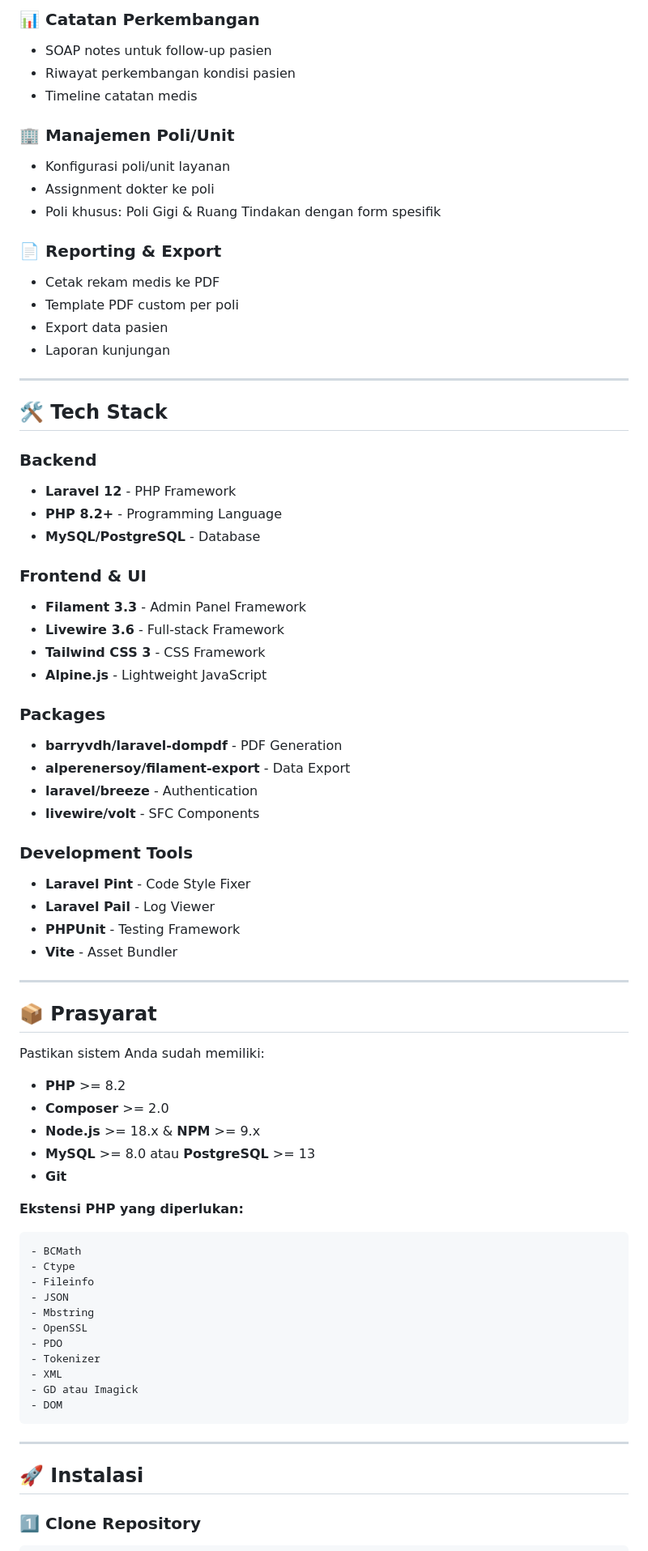
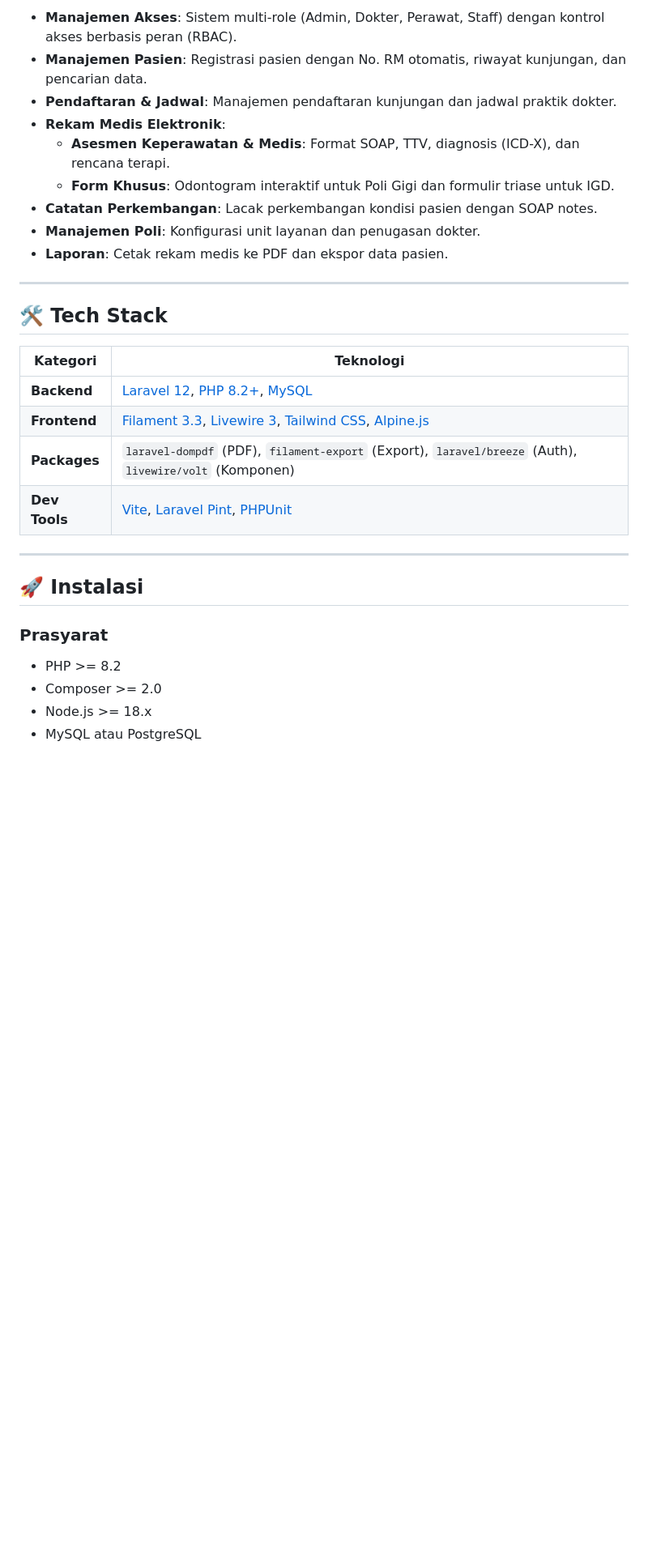
Before and after one commit to bayudani/Rekam-Medis, a Markdown page: README.md, the part around one of its changes. Shown at 81% size. GitHub-like rendering; blank space fills up the shorter version.

Commit message:
fix: Update README for improved clarity and structure, including feature descriptions and installation steps

````diff
--- a/README.md
+++ b/README.md
@@ -76,84 +35,31 @@ Aplikasi Sistem Informasi Rekam Medis berbasis web yang dibangun menggunakan Lar
-### 📊 **Catatan Perkembangan**
-
-- SOAP notes untuk follow-up pasien
-- Riwayat perkembangan kondisi pasien
-- Timeline catatan medis
-
-### 🏢 **Manajemen Poli/Unit**
-
-- Konfigurasi poli/unit layanan
-- Assignment dokter ke poli
-- Poli khusus: Poli Gigi & Ruang Tindakan dengan form spesifik
-
-### 📄 **Reporting & Export**
-
-- Cetak rekam medis ke PDF
-- Template PDF custom per poli
-- Export data pasien
-- Laporan kunjungan
+- **Manajemen Akses**: Sistem multi-role (Admin, Dokter, Perawat, Staff) dengan kontrol akses berbasis peran (RBAC).
+- **Manajemen Pasien**: Registrasi pasien dengan No. RM otomatis, riwayat kunjungan, dan pencarian data.
+- **Pendaftaran & Jadwal**: Manajemen pendaftaran kunjungan dan jadwal praktik dokter.
+- **Rekam Medis Elektronik**:
+  - **Asesmen Keperawatan & Medis**: Format SOAP, TTV, diagnosis (ICD-X), dan rencana terapi.
+  - **Form Khusus**: Odontogram interaktif untuk Poli Gigi dan formulir triase untuk IGD.
+- **Catatan Perkembangan**: Lacak perkembangan kondisi pasien dengan SOAP notes.
+- **Manajemen Poli**: Konfigurasi unit layanan dan penugasan dokter.
+- **Laporan**: Cetak rekam medis ke PDF dan ekspor data pasien.
 
 ---
 
 ## 🛠 Tech Stack
 
-### **Backend**
-
-- **Laravel 12** - PHP Framework
-- **PHP 8.2+** - Programming Language
-- **MySQL/PostgreSQL** - Database
-
-### **Frontend & UI**
-
-- **Filament 3.3** - Admin Panel Framework
-- **Livewire 3.6** - Full-stack Framework
-- **Tailwind CSS 3** - CSS Framework
-- **Alpine.js** - Lightweight JavaScript
-
-### **Packages**
-
-- **barryvdh/laravel-dompdf** - PDF Generation
-- **alperenersoy/filament-export** - Data Export
-- **laravel/breeze** - Authentication
-- **livewire/volt** - SFC Components
-
-### **Development Tools**
-
-- **Laravel Pint** - Code Style Fixer
-- **Laravel Pail** - Log Viewer
-- **PHPUnit** - Testing Framework
-- **Vite** - Asset Bundler
-
----
-
-## 📦 Prasyarat
-
-Pastikan sistem Anda sudah memiliki:
-
-- **PHP** >= 8.2
-- **Composer** >= 2.0
-- **Node.js** >= 18.x & **NPM** >= 9.x
-- **MySQL** >= 8.0 atau **PostgreSQL** >= 13
-- **Git**
-
-**Ekstensi PHP yang diperlukan:**
-
-```
-- BCMath
-- Ctype
-- Fileinfo
-- JSON
-- Mbstring
-- OpenSSL
-- PDO
-- Tokenizer
-- XML
-- GD atau Imagick
-- DOM
-```
+| Kategori      | Teknologi                                                                                             |
+|---------------|-------------------------------------------------------------------------------------------------------|
+| **Backend**   | [Laravel 12](https://laravel.com), [PHP 8.2+](https://php.net), [MySQL](https://www.mysql.com)           |
+| **Frontend**  | [Filament 3.3](https://filamentphp.com), [Livewire 3](https://livewire.laravel.com), [Tailwind CSS](https://tailwindcss.com), [Alpine.js](https://alpinejs.dev) |
+| **Packages**  | `laravel-dompdf` (PDF), `filament-export` (Export), `laravel/breeze` (Auth), `livewire/volt` (Komponen) |
+| **Dev Tools** | [Vite](https://vitejs.dev), [Laravel Pint](https://laravel.com/docs/pint), [PHPUnit](https://phpunit.de) |
 
 ---
 
 ## 🚀 Instalasi
 
-### 1️⃣ Clone Repository
+### Prasyarat
+- PHP >= 8.2
+- Composer >= 2.0
+- Node.js >= 18.x
+- MySQL atau PostgreSQL
 
````
Also changed, not shown: other parts of README.md (+85 -331 lines).
